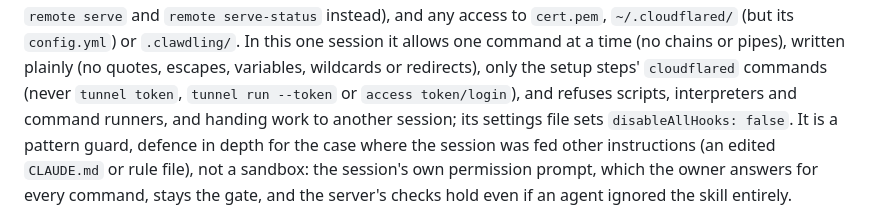
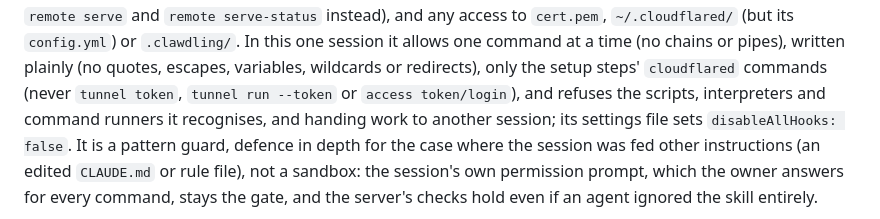
Before and after one commit to jddavenportOpen/clawdling, a Markdown page: docs/SECURITY.md, the part around the change. Rendered like a GitHub page.

Commit message:
SECURITY.md: the guard refuses the runners it recognises (a name list, not an allowlist)
Co-Authored-By: Claude Opus 5.5 <noreply@anthropic.com>

```diff
--- a/docs/SECURITY.md
+++ b/docs/SECURITY.md
@@ -201,8 +201,8 @@ remote tailscale-name` prints only this computer's address), `clawdling spawn/se
 serve` and `remote serve-status` instead), and any access to `cert.pem`, `~/.cloudflared/` (but
 its `config.yml`) or `.clawdling/`. In this one session it allows one command at a time (no chains or pipes), written plainly (no
 quotes, escapes, variables, wildcards or redirects), only the setup steps' `cloudflared` commands
-(never `tunnel token`, `tunnel run --token` or `access token/login`), and refuses scripts,
-interpreters and command runners, and handing work to another session; its
+(never `tunnel token`, `tunnel run --token` or `access token/login`), and refuses the
+scripts, interpreters and command runners it recognises, and handing work to another session; its
 settings file sets `disableAllHooks: false`. It is a pattern guard, defence in depth for the case
 where the session was fed other instructions (an edited `CLAUDE.md` or rule file), not a
 sandbox: the session's own permission prompt, which the owner answers for every command, stays
```
